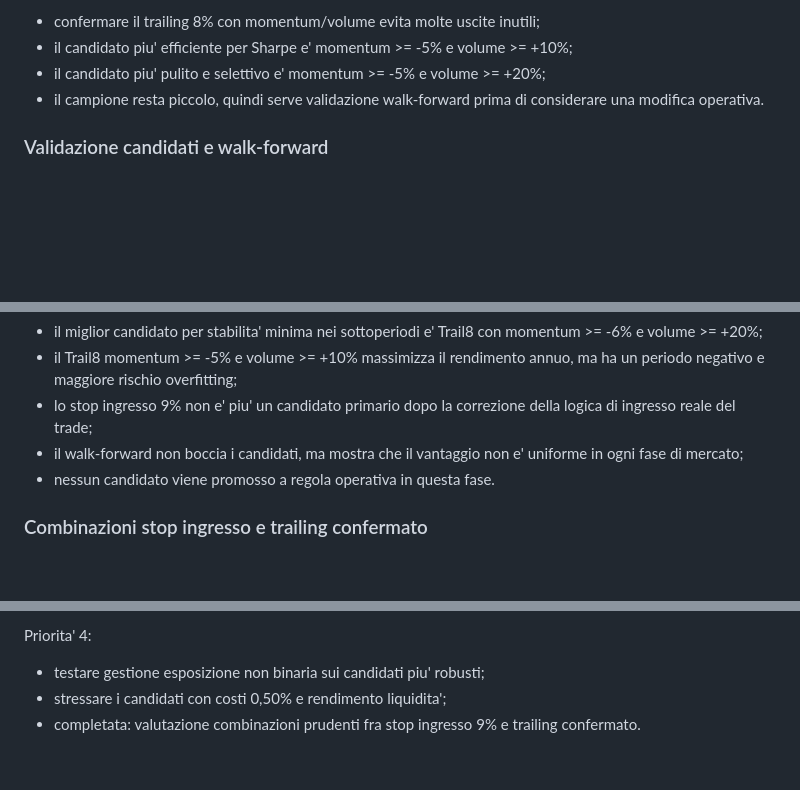
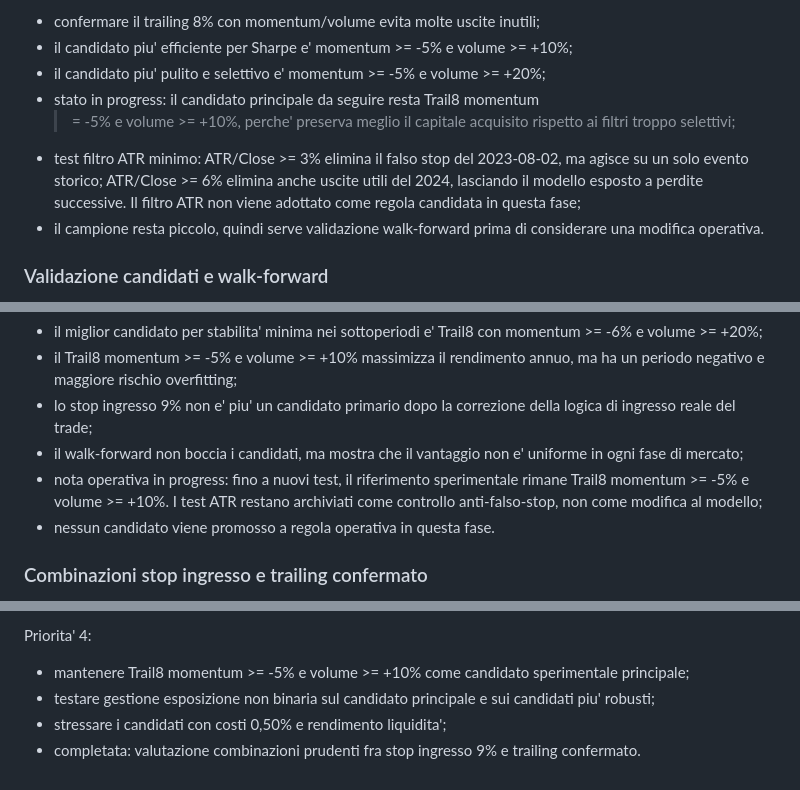
Before and after one commit to giuse2003/ETH_Prudential_Signal, a Markdown page: MODEL_IMPROVEMENT_ROADMAP.md, 3 parts joined by grey strips. Rendered like a GitHub page; blank space fills up the shorter version.

Commit message:
Document ETH trailing candidate status

```diff
--- a/MODEL_IMPROVEMENT_ROADMAP.md
+++ b/MODEL_IMPROVEMENT_ROADMAP.md
@@ -328,6 +328,14 @@ Conclusione:
 - confermare il trailing 8% con momentum/volume evita molte uscite inutili;
 - il candidato piu' efficiente per Sharpe e' momentum >= -5% e volume >= +10%;
 - il candidato piu' pulito e selettivo e' momentum >= -5% e volume >= +20%;
+- stato in progress: il candidato principale da seguire resta Trail8 momentum
+  >= -5% e volume >= +10%, perche' preserva meglio il capitale acquisito
+  rispetto ai filtri troppo selettivi;
+- test filtro ATR minimo: ATR/Close >= 3% elimina il falso stop del
+  2023-08-02, ma agisce su un solo evento storico; ATR/Close >= 6% elimina
+  anche uscite utili del 2024, lasciando il modello esposto a perdite
+  successive. Il filtro ATR non viene adottato come regola candidata in questa
+  fase;
 - il campione resta piccolo, quindi serve validazione walk-forward prima di
   considerare una modifica operativa.
 
@@ -387,6 +395,9 @@ Conclusione:
   della logica di ingresso reale del trade;
 - il walk-forward non boccia i candidati, ma mostra che il vantaggio non e'
   uniforme in ogni fase di mercato;
+- nota operativa in progress: fino a nuovi test, il riferimento sperimentale
+  rimane Trail8 momentum >= -5% e volume >= +10%. I test ATR restano archiviati
+  come controllo anti-falso-stop, non come modifica al modello;
 - nessun candidato viene promosso a regola operativa in questa fase.
 
 ### Combinazioni stop ingresso e trailing confermato
@@ -616,7 +627,10 @@ Priorita' 3:
 
 Priorita' 4:
 
-- testare gestione esposizione non binaria sui candidati piu' robusti;
+- mantenere Trail8 momentum >= -5% e volume >= +10% come candidato
+  sperimentale principale;
+- testare gestione esposizione non binaria sul candidato principale e sui
+  candidati piu' robusti;
 - stressare i candidati con costi 0,50% e rendimento liquidita';
 - completata: valutazione combinazioni prudenti fra stop ingresso 9% e
   trailing confermato.
```
Also changed, not shown: PROJECT_STATUS.md (+2 -0 lines), reports/confirmed_trailing_experiment_results.md (+6 -0 lines).
